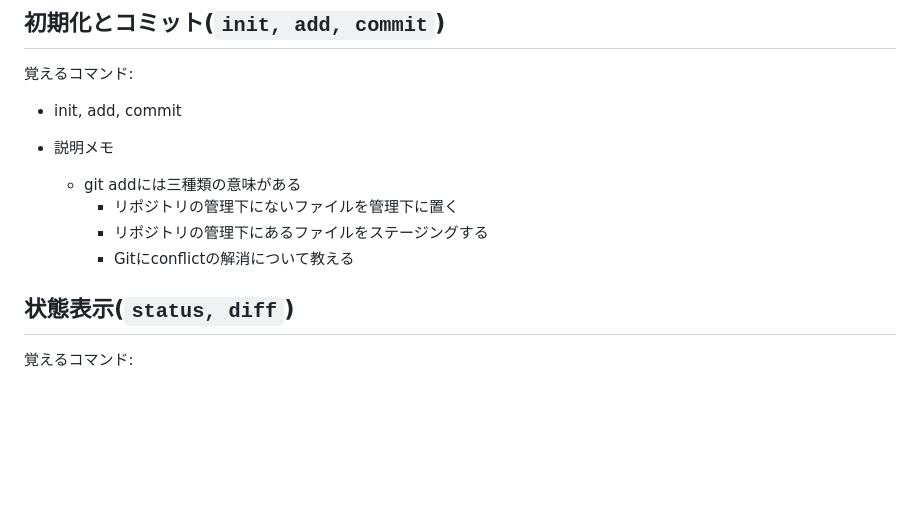
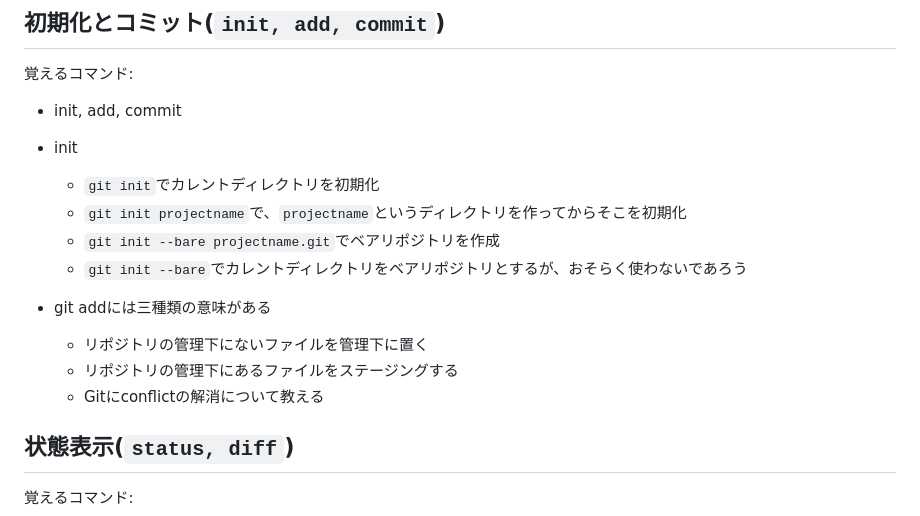
Before and after one commit to kaityo256/github, a Markdown page: basics/README.md, the part around the change. GitHub-like rendering; blank space fills up the shorter version.

```diff
--- a/basics/README.md
+++ b/basics/README.md
@@ -77,11 +77,16 @@ git help config
 
 * init, add, commit
 
-* 説明メモ
-    * git addには三種類の意味がある
-        * リポジトリの管理下にないファイルを管理下に置く
-        * リポジトリの管理下にあるファイルをステージングする
-        * Gitにconflictの解消について教える
+* init
+    * `git init`でカレントディレクトリを初期化
+    * `git init projectname`で、`projectname`というディレクトリを作ってからそこを初期化
+    * `git init --bare projectname.git`でベアリポジトリを作成
+    * `git init --bare`でカレントディレクトリをベアリポジトリとするが、おそらく使わないであろう
+
+* git addには三種類の意味がある
+    * リポジトリの管理下にないファイルを管理下に置く
+    * リポジトリの管理下にあるファイルをステージングする
+    * Gitにconflictの解消について教える
 
 ## 状態表示(`status, diff`)
 
```
Also changed, not shown: remote/README.md (+24 -2 lines), remote/fig/cycle.png (added), remote/fig/remote.png (added), 1 other file.
